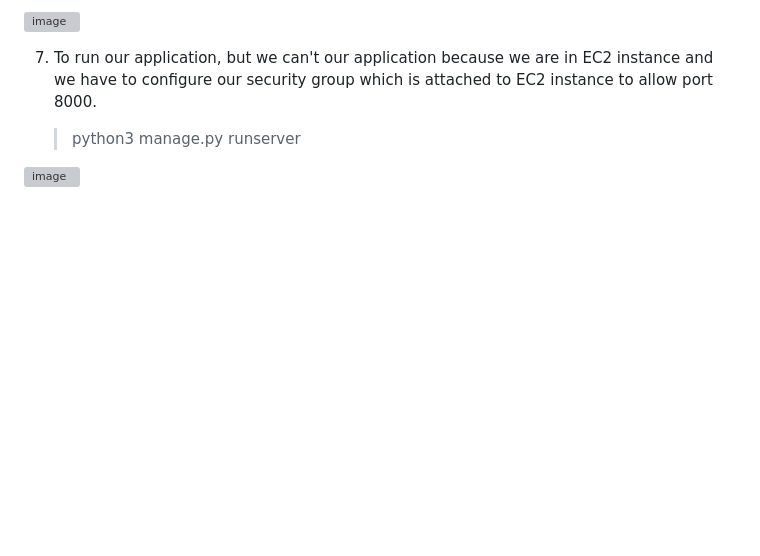
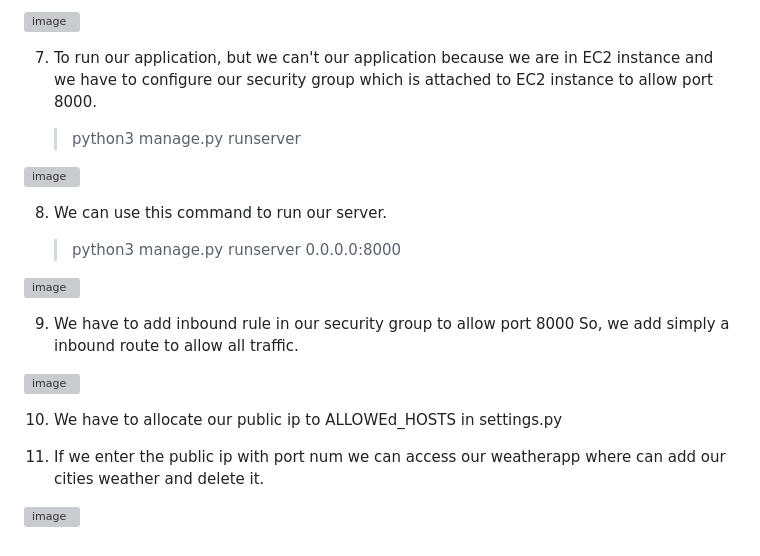
Before and after one commit to revanthsariga12/Weatherapp--using-django, a Markdown page: README.md, the part around the change. Drawn GitHub-style; blank space fills up the shorter version; grey boxes are pictures that could not be loaded.

```diff
--- a/README.md
+++ b/README.md
@@ -83,3 +83,20 @@ This repo contains implementation of a weather app that uses Open Weather API an
    > python3 manage.py runserver
 
 ![image](https://user-images.githubusercontent.com/120722376/230356339-cc0170e2-d295-46a7-bcd3-396ba5dea005.png)
+
+
+8. We can use this command to run our server.
+
+   > python3 manage.py runserver 0.0.0.0:8000
+
+![image](https://user-images.githubusercontent.com/120722376/230357824-6f918729-c8e8-498f-9694-b07817e46122.png)
+
+9. We have to add inbound rule in our security group to allow port 8000 So, we add simply a inbound route to allow all traffic.
+
+![image](https://user-images.githubusercontent.com/120722376/230358620-6c0b9fb9-87ca-4d3c-a760-ca69af674bb4.png)
+
+10. We have to allocate our public ip to ALLOWEd_HOSTS in settings.py
+
+11. If we enter the public ip with port num we can access our weatherapp where can add our cities weather and delete it.
+
+![image](https://user-images.githubusercontent.com/120722376/230361343-7a075dc3-166e-455f-b80b-9ddf339f764f.png)
```
